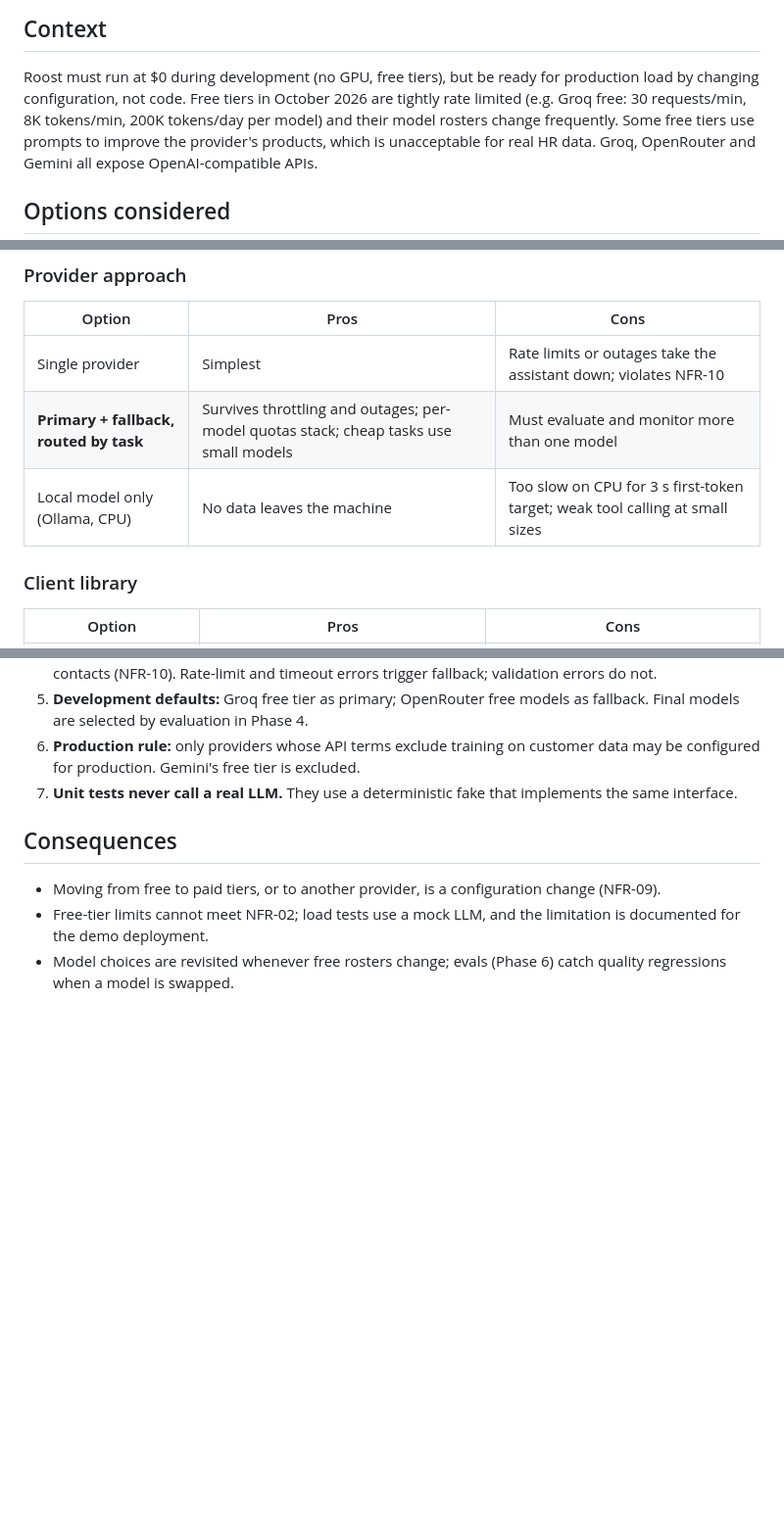
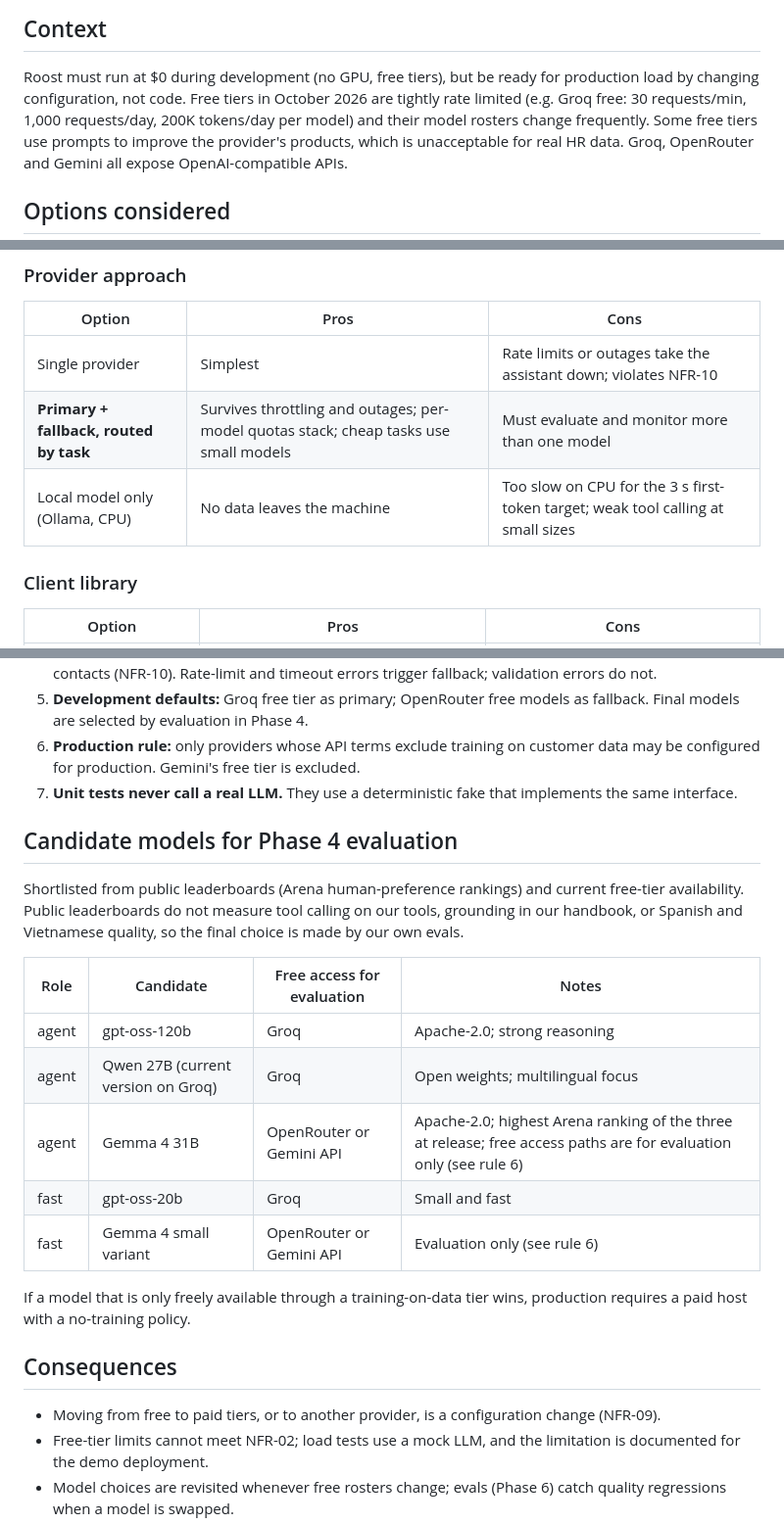
Before and after one commit to pranitdeshpande98/roost-hr-assistant, a Markdown page: docs/adr/0004-llm-provider-strategy.md, 3 parts joined by grey strips. Shown at 98% size. Rendered like a GitHub page; blank space fills up the shorter version.

Commit message:
docs: add ADR-0004 LLM provider strategy with candidate models

```diff
--- a/docs/adr/0004-llm-provider-strategy.md
+++ b/docs/adr/0004-llm-provider-strategy.md
@@ -10,7 +10,7 @@
 
 Roost must run at $0 during development (no GPU, free tiers), but be ready for
 production load by changing configuration, not code. Free tiers in October 2026
-are tightly rate limited (e.g. Groq free: 30 requests/min, 8K tokens/min,
+are tightly rate limited (e.g. Groq free: 30 requests/min, 1,000 requests/day,
 200K tokens/day per model) and their model rosters change frequently. Some
 free tiers use prompts to improve the provider's products, which is
 unacceptable for real HR data. Groq, OpenRouter and Gemini all expose
@@ -24,7 +24,7 @@ OpenAI-compatible APIs.
 |---|---|---|
 | Single provider | Simplest | Rate limits or outages take the assistant down; violates NFR-10 |
 | **Primary + fallback, routed by task** | Survives throttling and outages; per-model quotas stack; cheap tasks use small models | Must evaluate and monitor more than one model |
-| Local model only (Ollama, CPU) | No data leaves the machine | Too slow on CPU for 3 s first-token target; weak tool calling at small sizes |
+| Local model only (Ollama, CPU) | No data leaves the machine | Too slow on CPU for the 3 s first-token target; weak tool calling at small sizes |
 
 ### Client library
 
@@ -55,6 +55,24 @@ OpenAI-compatible APIs.
 7. **Unit tests never call a real LLM.** They use a deterministic fake that
    implements the same interface.
 
+## Candidate models for Phase 4 evaluation
+
+Shortlisted from public leaderboards (Arena human-preference rankings) and
+current free-tier availability. Public leaderboards do not measure tool calling
+on our tools, grounding in our handbook, or Spanish and Vietnamese quality,
+so the final choice is made by our own evals.
+
+| Role | Candidate | Free access for evaluation | Notes |
+|---|---|---|---|
+| agent | gpt-oss-120b | Groq | Apache-2.0; strong reasoning |
+| agent | Qwen 27B (current version on Groq) | Groq | Open weights; multilingual focus |
+| agent | Gemma 4 31B | OpenRouter or Gemini API | Apache-2.0; highest Arena ranking of the three at release; free access paths are for evaluation only (see rule 6) |
+| fast | gpt-oss-20b | Groq | Small and fast |
+| fast | Gemma 4 small variant | OpenRouter or Gemini API | Evaluation only (see rule 6) |
+
+If a model that is only freely available through a training-on-data tier wins,
+production requires a paid host with a no-training policy.
+
 ## Consequences
 
 - Moving from free to paid tiers, or to another provider, is a configuration
```
